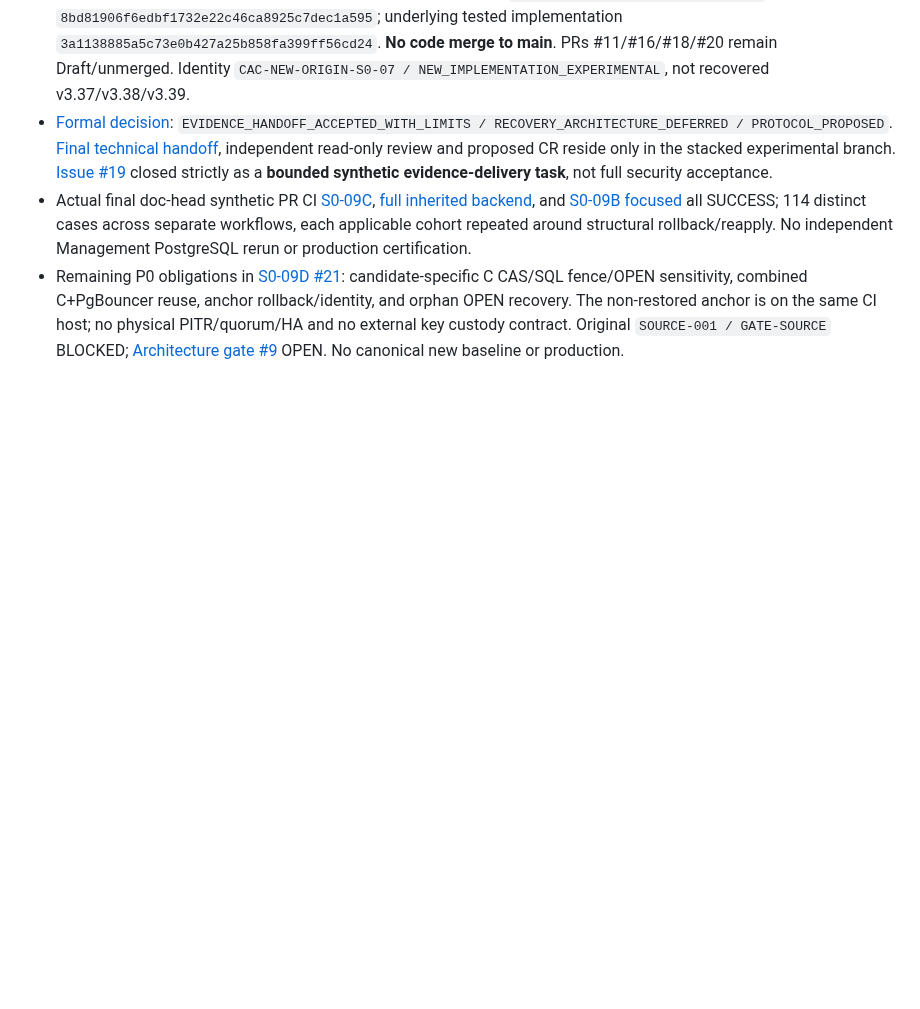
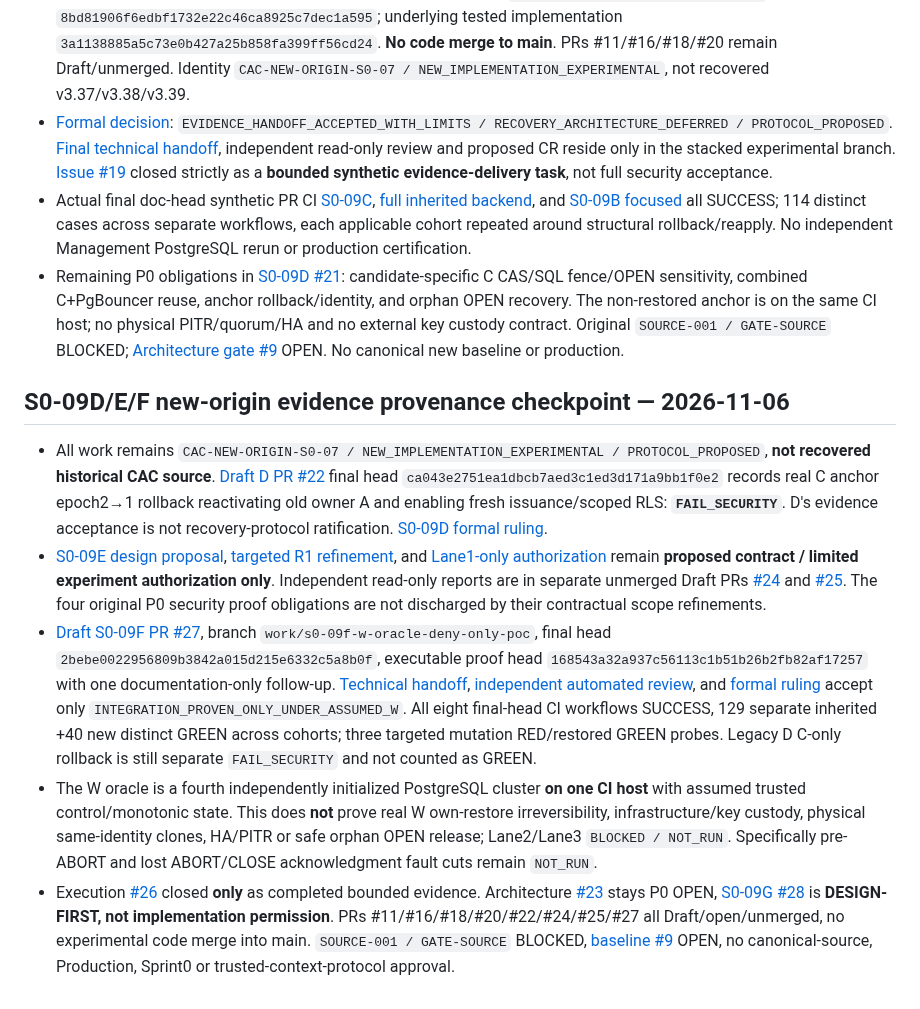
Before and after one commit to alireza-anari/cac-project, a Markdown page: docs/SOURCE_ARTIFACTS.md, the part around the change. Rendered like a GitHub page; blank space fills up the shorter version.

Commit message:
docs(provenance): record S0-09D/E/F experimental lineage and unresolved W-root security gate

```diff
--- a/docs/SOURCE_ARTIFACTS.md
+++ b/docs/SOURCE_ARTIFACTS.md
@@ -106,3 +106,12 @@ The reviewed, docs/audit-only source inventory was merged via [PR #8](https://gi
 - [Formal decision](architecture/S0_09C_ARCHITECTURE_RULING.md): `EVIDENCE_HANDOFF_ACCEPTED_WITH_LIMITS / RECOVERY_ARCHITECTURE_DEFERRED / PROTOCOL_PROPOSED`. [Final technical handoff](https://github.com/alireza-anari/cac-project/blob/8bd81906f6edbf1732e22c46ca8925c7dec1a595/docs/S0_09C_HANDOFF.md), independent read-only review and proposed CR reside only in the stacked experimental branch. [Issue #19](https://github.com/alireza-anari/cac-project/issues/19) closed strictly as a **bounded synthetic evidence-delivery task**, not full security acceptance.
 - Actual final doc-head synthetic PR CI [S0-09C](https://github.com/alireza-anari/cac-project/actions/runs/42052172024), [full inherited backend](https://github.com/alireza-anari/cac-project/actions/runs/42052172261), and [S0-09B focused](https://github.com/alireza-anari/cac-project/actions/runs/42052172656) all SUCCESS; 114 distinct cases across separate workflows, each applicable cohort repeated around structural rollback/reapply. No independent Management PostgreSQL rerun or production certification.
 - Remaining P0 obligations in [S0-09D #21](https://github.com/alireza-anari/cac-project/issues/21): candidate-specific C CAS/SQL fence/OPEN sensitivity, combined C+PgBouncer reuse, anchor rollback/identity, and orphan OPEN recovery. The non-restored anchor is on the same CI host; no physical PITR/quorum/HA and no external key custody contract. Original `SOURCE-001 / GATE-SOURCE` BLOCKED; [Architecture gate #9](https://github.com/alireza-anari/cac-project/issues/9) OPEN. No canonical new baseline or production.
+
+
+## S0-09D/E/F new-origin evidence provenance checkpoint — 2026-11-06
+
+- All work remains `CAC-NEW-ORIGIN-S0-07 / NEW_IMPLEMENTATION_EXPERIMENTAL / PROTOCOL_PROPOSED`, **not recovered historical CAC source**. [Draft D PR #22](https://github.com/alireza-anari/cac-project/pull/22) final head `ca043e2751ea1dbcb7aed3c1ed3d171a9bb1f0e2` records real C anchor epoch2→1 rollback reactivating old owner A and enabling fresh issuance/scoped RLS: **`FAIL_SECURITY`**. D's evidence acceptance is not recovery-protocol ratification. [S0-09D formal ruling](architecture/S0_09D_ARCHITECTURE_RULING.md).
+- [S0-09E design proposal](architecture/S0_09E_ANTI_ROLLBACK_DESIGN_PROPOSAL.md), [targeted R1 refinement](architecture/S0_09E_TARGETED_DESIGN_REFINEMENT_R1.md), and [Lane1-only authorization](architecture/S0_09E_LANE1_SCOPED_AUTHORIZATION.md) remain **proposed contract / limited experiment authorization only**. Independent read-only reports are in separate unmerged Draft PRs [#24](https://github.com/alireza-anari/cac-project/pull/24) and [#25](https://github.com/alireza-anari/cac-project/pull/25). The four original P0 security proof obligations are not discharged by their contractual scope refinements.
+- [Draft S0-09F PR #27](https://github.com/alireza-anari/cac-project/pull/27), branch `work/s0-09f-w-oracle-deny-only-poc`, final head `2bebe0022956809b3842a015d215e6332c5a8b0f`, executable proof head `168543a32a937c56113c1b51b26b2fb82af17257` with one documentation-only follow-up. [Technical handoff](https://github.com/alireza-anari/cac-project/blob/2bebe0022956809b3842a015d215e6332c5a8b0f/docs/S0_09F_HANDOFF.md), [independent automated review](https://github.com/alireza-anari/cac-project/blob/2bebe0022956809b3842a015d215e6332c5a8b0f/docs/security/S0_09F_READ_ONLY_REVIEW.md), and [formal ruling](architecture/S0_09F_ARCHITECTURE_RULING.md) accept only `INTEGRATION_PROVEN_ONLY_UNDER_ASSUMED_W`. All eight final-head CI workflows SUCCESS, 129 separate inherited +40 new distinct GREEN across cohorts; three targeted mutation RED/restored GREEN probes. Legacy D C-only rollback is still separate `FAIL_SECURITY` and not counted as GREEN.
+- The W oracle is a fourth independently initialized PostgreSQL cluster **on one CI host** with assumed trusted control/monotonic state. This does **not** prove real W own-restore irreversibility, infrastructure/key custody, physical same-identity clones, HA/PITR or safe orphan OPEN release; Lane2/Lane3 `BLOCKED / NOT_RUN`. Specifically pre-ABORT and lost ABORT/CLOSE acknowledgment fault cuts remain `NOT_RUN`.
+- Execution [#26](https://github.com/alireza-anari/cac-project/issues/26) closed **only** as completed bounded evidence. Architecture [#23](https://github.com/alireza-anari/cac-project/issues/23) stays P0 OPEN, [S0-09G #28](https://github.com/alireza-anari/cac-project/issues/28) is **DESIGN-FIRST, not implementation permission**. PRs #11/#16/#18/#20/#22/#24/#25/#27 all Draft/open/unmerged, no experimental code merge into main. `SOURCE-001 / GATE-SOURCE` BLOCKED, [baseline #9](https://github.com/alireza-anari/cac-project/issues/9) OPEN, no canonical-source, Production, Sprint0 or trusted-context-protocol approval.
```
